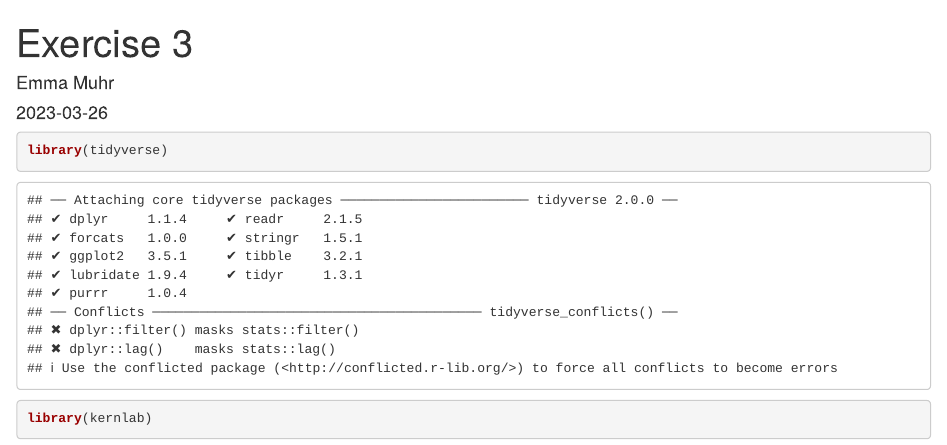
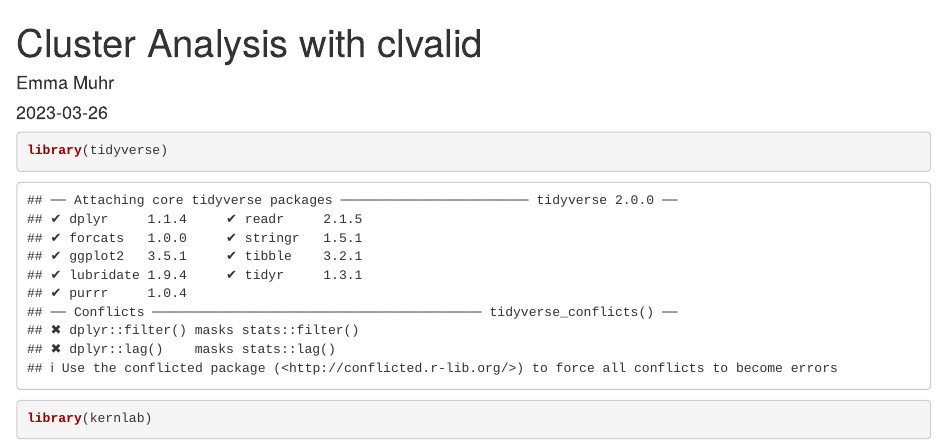
Before and after one commit to emuhr1/Machine-Learning, an R Markdown document (EXERCISE3.Rmd): the page in a window 1100 px wide, from its top. Rendered offline with R 4.5, knitr and Pandoc, with nearby package versions; some code elsewhere in the file could not run offline.

Commit message:
Update EXERCISE3.Rmd

```diff
--- a/EXERCISE3.Rmd
+++ b/EXERCISE3.Rmd
@@ -1,5 +1,5 @@
 ---
-title: "Exercise 3"
+title: "Cluster Analysis with clvalid"
 author: "Emma Muhr"
 date: "2023-03-26"
 output: html_document
```
